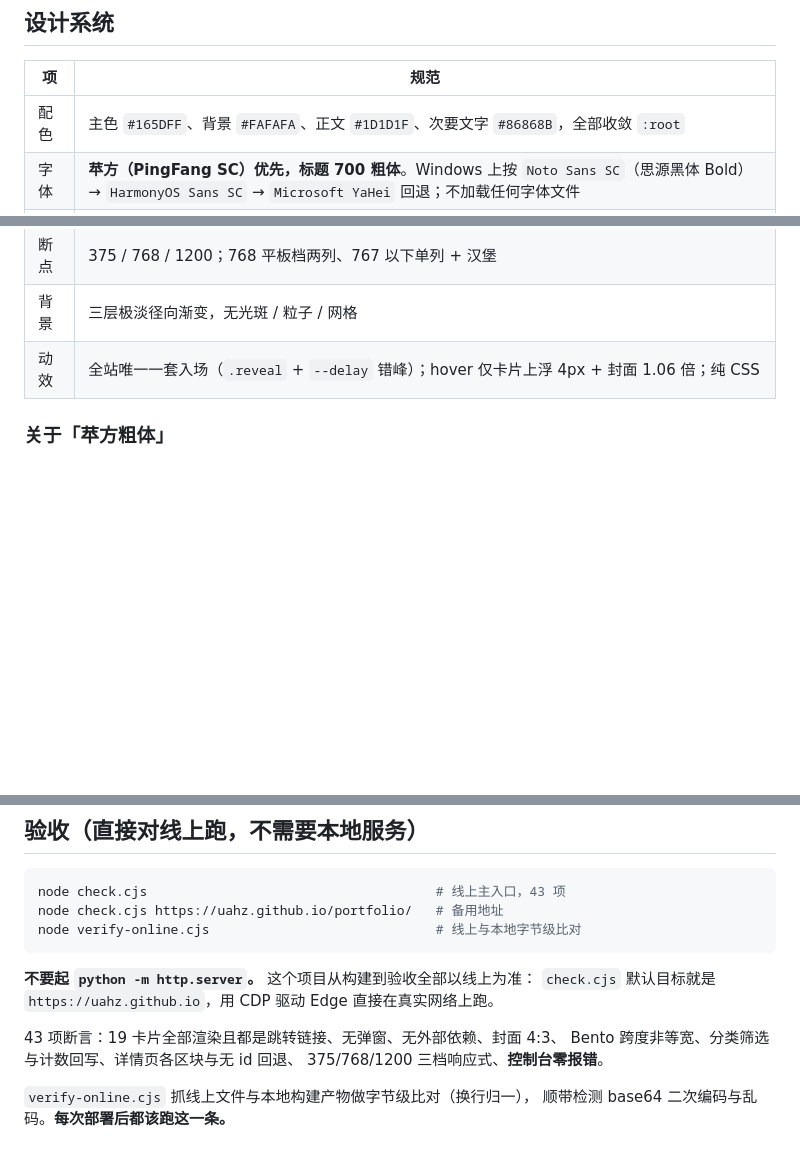
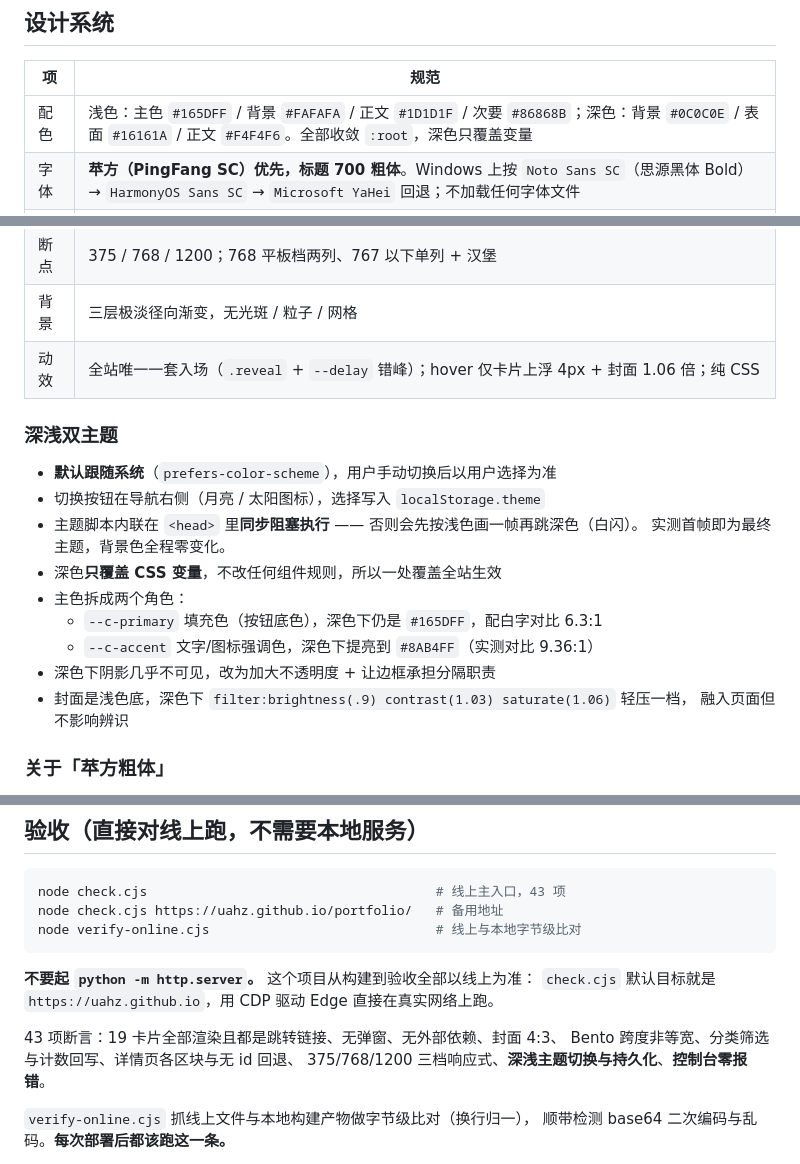
Before and after one commit to uahz/uahz.github.io, a Markdown page: README.md, 3 parts joined by grey strips. GitHub-like rendering; blank space fills up the shorter version.

Commit message:
docs: 补充深浅主题实现说明

```diff
--- a/README.md
+++ b/README.md
@@ -26,7 +26,7 @@
 
 | 项 | 规范 |
 |---|---|
-| 配色 | 主色 `#165DFF`、背景 `#FAFAFA`、正文 `#1D1D1F`、次要文字 `#86868B`，全部收敛 `:root` |
+| 配色 | 浅色：主色 `#165DFF` / 背景 `#FAFAFA` / 正文 `#1D1D1F` / 次要 `#86868B`；深色：背景 `#0C0C0E` / 表面 `#16161A` / 正文 `#F4F4F6`。全部收敛 `:root`，深色只覆盖变量 |
 | 字体 | **苹方（PingFang SC）优先，标题 700 粗体**。Windows 上按 `Noto Sans SC`（思源黑体 Bold）→ `HarmonyOS Sans SC` → `Microsoft YaHei` 回退；不加载任何字体文件 |
 | 布局 | 12 列栅格；Hero 7/5 分栏、主按钮在右下角；画廊 Bento 19 卡按 `6n+N` 循环跨度 7/5/8/4 + 垂直偏移 |
 | 圆角 | 统一 12px（`--r`），大容器 20px |
@@ -34,6 +34,20 @@
 | 断点 | 375 / 768 / 1200；768 平板档两列、767 以下单列 + 汉堡 |
 | 背景 | 三层极淡径向渐变，无光斑 / 粒子 / 网格 |
 | 动效 | 全站唯一一套入场（`.reveal` + `--delay` 错峰）；hover 仅卡片上浮 4px + 封面 1.06 倍；纯 CSS |
+
+### 深浅双主题
+
+- **默认跟随系统**（`prefers-color-scheme`），用户手动切换后以用户选择为准
+- 切换按钮在导航右侧（月亮 / 太阳图标），选择写入 `localStorage.theme`
+- 主题脚本内联在 `<head>` 里**同步阻塞执行** —— 否则会先按浅色画一帧再跳深色（白闪）。
+  实测首帧即为最终主题，背景色全程零变化。
+- 深色**只覆盖 CSS 变量**，不改任何组件规则，所以一处覆盖全站生效
+- 主色拆成两个角色：
+  - `--c-primary` 填充色（按钮底色），深色下仍是 `#165DFF`，配白字对比 6.3:1
+  - `--c-accent` 文字/图标强调色，深色下提亮到 `#8AB4FF`（实测对比 9.36:1）
+- 深色下阴影几乎不可见，改为加大不透明度 + 让边框承担分隔职责
+- 封面是浅色底，深色下 `filter:brightness(.9) contrast(1.03) saturate(1.06)` 轻压一档，
+  融入页面但不影响辨识
 
 ### 关于「苹方粗体」
 
@@ -98,7 +112,7 @@ node verify-online.cjs                             # 线上与本地字节级比
 
 43 项断言：19 卡片全部渲染且都是跳转链接、无弹窗、无外部依赖、封面 4:3、
 Bento 跨度非等宽、分类筛选与计数回写、详情页各区块与无 id 回退、
-375/768/1200 三档响应式、**控制台零报错**。
+375/768/1200 三档响应式、**深浅主题切换与持久化**、**控制台零报错**。
 
 `verify-online.cjs` 抓线上文件与本地构建产物做字节级比对（换行归一），
 顺带检测 base64 二次编码与乱码。**每次部署后都该跑这一条。**
```
